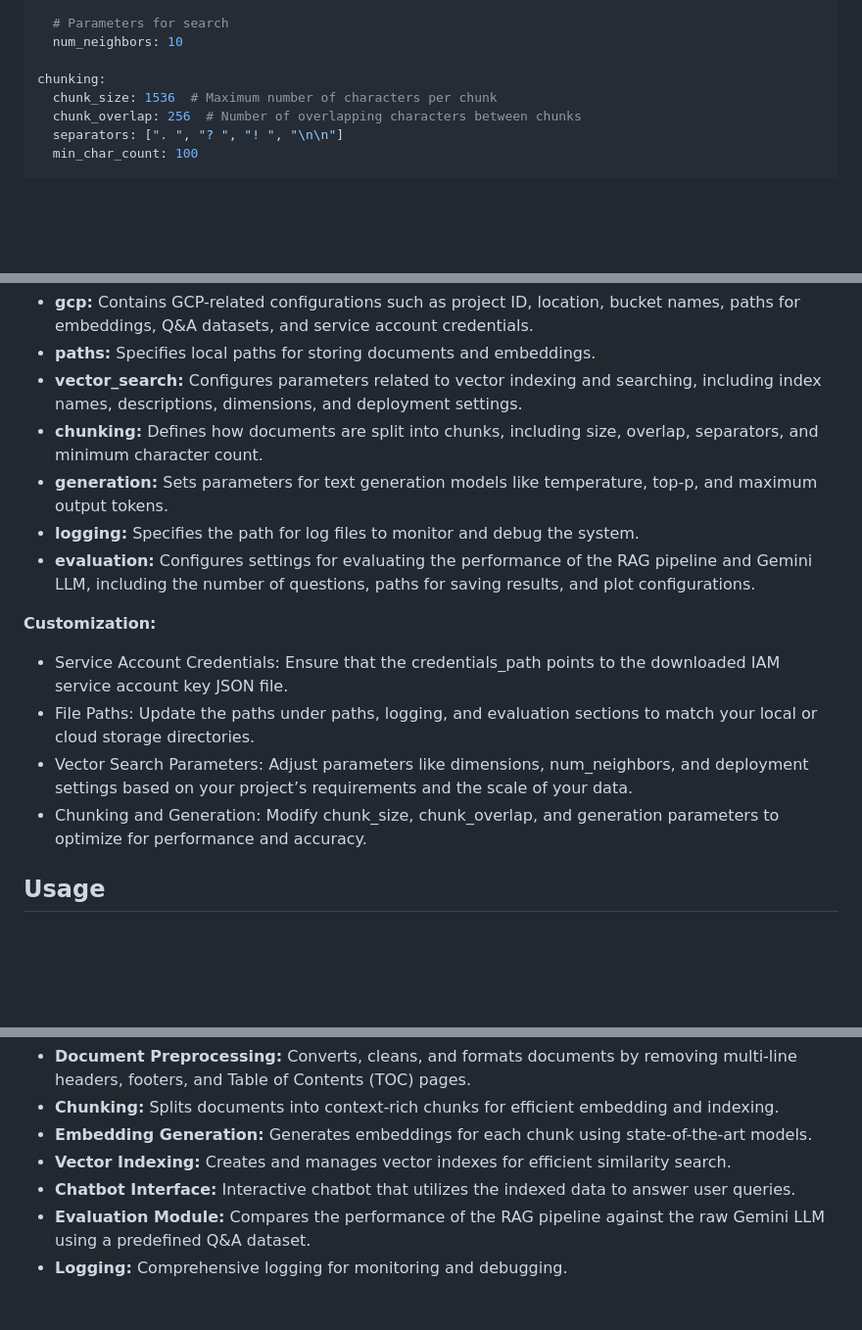
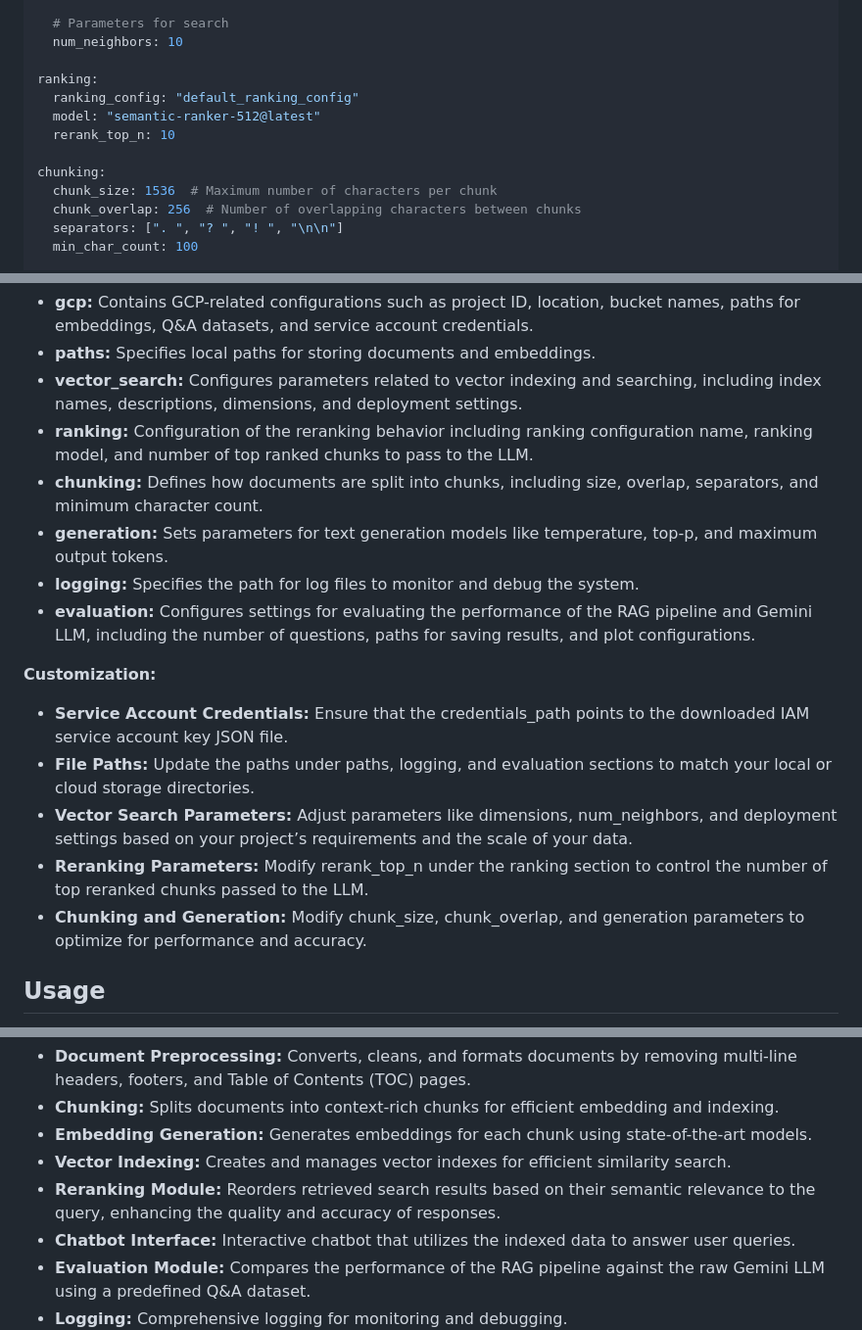
Before and after one commit to chijunzheng/ORAN_RAG, a Markdown page: README.md, 3 parts joined by grey strips. Shown at 98% size. Rendered like a GitHub page; blank space fills up the shorter version.

```diff
--- a/README.md
+++ b/README.md
@@ -98,6 +98,11 @@ vector_search:
   # Parameters for search
   num_neighbors: 10
 
+ranking:
+  ranking_config: "default_ranking_config"
+  model: "semantic-ranker-512@latest"
+  rerank_top_n: 10
+
 chunking:
   chunk_size: 1536  # Maximum number of characters per chunk
   chunk_overlap: 256  # Number of overlapping characters between chunks
@@ -123,16 +128,18 @@ evaluation:
 - **gcp:** Contains GCP-related configurations such as project ID, location, bucket names, paths for embeddings, Q&A datasets, and service account credentials.
 - **paths:** Specifies local paths for storing documents and embeddings.
 - **vector_search:** Configures parameters related to vector indexing and searching, including index names, descriptions, dimensions, and deployment settings.
+- **ranking:** Configuration of the reranking behavior including ranking configuration name, ranking model, and number of top ranked chunks to pass to the LLM.
 - **chunking:** Defines how documents are split into chunks, including size, overlap, separators, and minimum character count.
 - **generation:** Sets parameters for text generation models like temperature, top-p, and maximum output tokens.
 - **logging:** Specifies the path for log files to monitor and debug the system.
 - **evaluation:** Configures settings for evaluating the performance of the RAG pipeline and Gemini LLM, including the number of questions, paths for saving results, and plot configurations.
 
 **Customization:**
-- Service Account Credentials: Ensure that the credentials_path points to the downloaded IAM service account key JSON file.
-- File Paths: Update the paths under paths, logging, and evaluation sections to match your local or cloud storage directories.
-- Vector Search Parameters: Adjust parameters like dimensions, num_neighbors, and deployment settings based on your project’s requirements and the scale of your data.
-- Chunking and Generation: Modify chunk_size, chunk_overlap, and generation parameters to optimize for performance and accuracy.
+- **Service Account Credentials:** Ensure that the credentials_path points to the downloaded IAM service account key JSON file.
+- **File Paths:** Update the paths under paths, logging, and evaluation sections to match your local or cloud storage directories.
+- **Vector Search Parameters:** Adjust parameters like dimensions, num_neighbors, and deployment settings based on your project’s requirements and the scale of your data.
+- **Reranking Parameters:** Modify rerank_top_n under the ranking section to control the number of top reranked chunks passed to the LLM.
+- **Chunking and Generation:** Modify chunk_size, chunk_overlap, and generation parameters to optimize for performance and accuracy.
 
 ## Usage
 The primary entry point of the ORAN RAG system is main.py. This script orchestrates the entire pipeline, from preprocessing documents to deploying the vector index and optionally running evaluations.
@@ -237,6 +244,7 @@ python src/main.py --help
 - **Chunking:** Splits documents into context-rich chunks for efficient embedding and indexing.
 - **Embedding Generation:** Generates embeddings for each chunk using state-of-the-art models.
 - **Vector Indexing:** Creates and manages vector indexes for efficient similarity search.
+- **Reranking Module:** Reorders retrieved search results based on their semantic relevance to the query, enhancing the quality and accuracy of responses.
 - **Chatbot Interface:** Interactive chatbot that utilizes the indexed data to answer user queries.
 - **Evaluation Module:** Compares the performance of the RAG pipeline against the raw Gemini LLM using a predefined Q&A dataset.
 - **Logging:** Comprehensive logging for monitoring and debugging.
```
